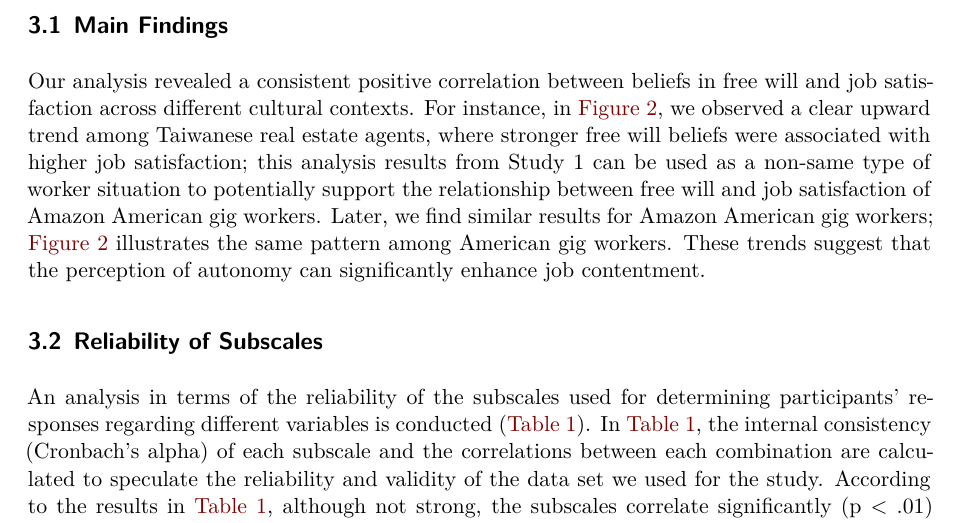
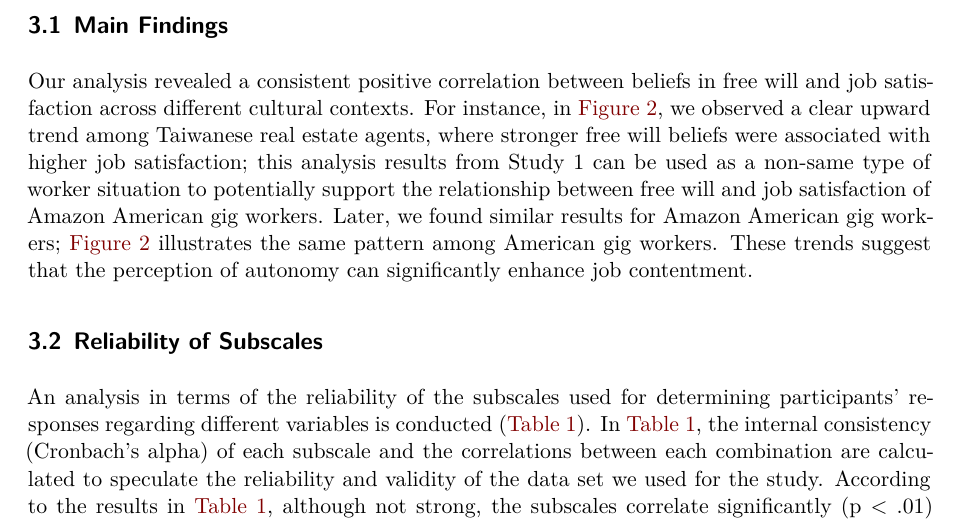
Before and after one commit to ShadyEvan4830/CBT_Lowers_Crime_and_Violence, a Quarto document (outputs/paper/Freewill_in_gig_work.qmd): part of page 5 of 13, cut so that both start at the same text. Rendered offline with R 4.5, knitr and Pandoc in place of Quarto, then LaTeX, with nearby package versions.

Commit message:
Update qmd

```diff
--- a/outputs/paper/Freewill_in_gig_work.qmd
+++ b/outputs/paper/Freewill_in_gig_work.qmd
@@ -208,7 +208,7 @@ The original authors used `SPSS` to run analyses on their findings. Data from st
 
 ## Main Findings
 
-Our analysis revealed a consistent positive correlation between beliefs in free will and job satisfaction across different cultural contexts. For instance, in @fig-beliefs-vs-satis, we observed a clear upward trend among Taiwanese real estate agents, where stronger free will beliefs were associated with higher job satisfaction; this analysis results from Study 1 can be used as a non-same type of worker situation to potentially support the relationship between free will and job satisfaction of Amazon American gig workers. Later, we find similar results for Amazon American gig workers; @fig-beliefs-vs-satis illustrates the same pattern among American gig workers. These trends suggest that the perception of autonomy can significantly enhance job contentment.
+Our analysis revealed a consistent positive correlation between beliefs in free will and job satisfaction across different cultural contexts. For instance, in @fig-beliefs-vs-satis, we observed a clear upward trend among Taiwanese real estate agents, where stronger free will beliefs were associated with higher job satisfaction; this analysis results from Study 1 can be used as a non-same type of worker situation to potentially support the relationship between free will and job satisfaction of Amazon American gig workers. Later, we found similar results for Amazon American gig workers; @fig-beliefs-vs-satis illustrates the same pattern among American gig workers. These trends suggest that the perception of autonomy can significantly enhance job contentment.
 
 
 ## Reliability of Subscales
```
